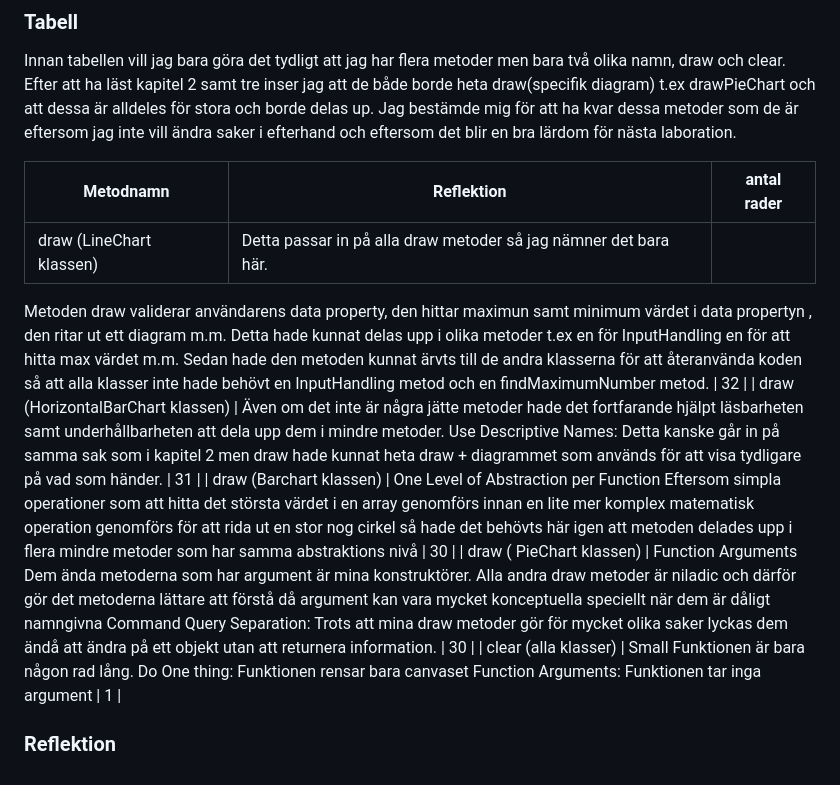
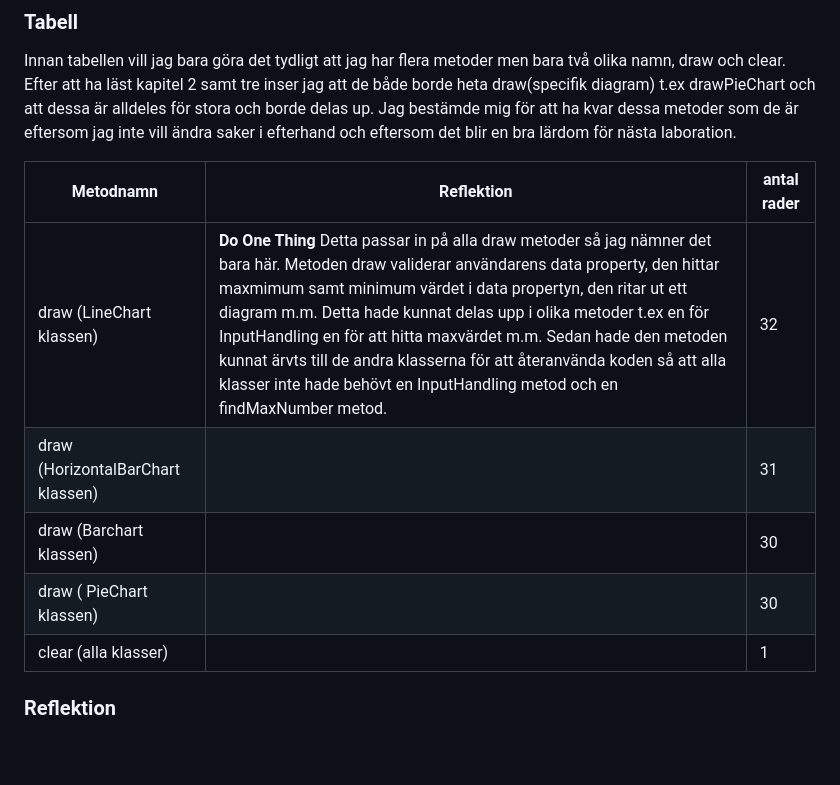
Before and after one commit to ZakariasB/1DV610-L2, a Markdown page: reflektion.md, the part around the change. Drawn GitHub-style.

Commit message:
Attempt at fixing reflektion.md

```diff
--- a/reflektion.md
+++ b/reflektion.md
@@ -28,30 +28,11 @@ Innan tabellen vill jag bara göra det tydligt att jag har flera metoder men bar
 
 | Metodnamn                             | Reflektion | antal rader |
 |---------------------------------------|------------|-------------|
-| draw (LineChart klassen)          |  Detta passar in på alla draw metoder så jag nämner det bara här.
-Metoden draw validerar användarens data property, den hittar maximun
-samt minimum värdet i data propertyn , den ritar ut ett diagram m.m.
-Detta hade kunnat delas upp i olika metoder t.ex en för InputHandling en för att hitta max värdet m.m.
-Sedan hade den metoden kunnat ärvts till de andra klasserna för att återanvända koden så att alla klasser inte
-hade behövt en InputHandling metod och en findMaximumNumber metod.          | 32          |
-| draw (HorizontalBarChart klassen) |   Även om det inte är några jätte metoder hade det fortfarande hjälpt läsbarheten samt underhållbarheten att dela
-upp dem i mindre metoder. Use Descriptive Names: Detta kanske går in på samma sak som i kapitel 2 men draw hade
-kunnat heta draw + diagrammet som används för att visa tydligare på vad som händer.         | 31          |
-| draw (Barchart klassen)           |    One Level of Abstraction per Function
-Eftersom simpla operationer som att hitta det största värdet i en array genomförs innan en lite mer komplex
-matematisk operation genomförs för att rida ut en stor nog cirkel så hade det behövts här igen att metoden delades
-upp i flera mindre metoder som har samma abstraktions nivå        | 30          |
-| draw ( PieChart klassen)          |   Function Arguments
-Dem ända metoderna som har argument är mina konstruktörer. Alla andra draw metoder är niladic och därför
-gör det metoderna lättare att förstå då argument kan vara mycket konceptuella speciellt när dem är dåligt namngivna
-Command Query Separation: Trots att mina draw metoder gör för mycket olika saker lyckas dem ändå att ändra på ett objekt
-utan att returnera information.
-         | 30          |
-| clear (alla klasser)              |     Small
-Funktionen är bara någon rad lång.
-Do One thing: Funktionen rensar bara canvaset
-Function Arguments: Funktionen tar inga argument       | 1           |
-
+| draw (LineChart klassen)          | **Do One Thing** Detta passar in på alla draw metoder så jag nämner det bara här. Metoden draw validerar användarens data property, den hittar maxmimum samt minimum värdet i data propertyn, den ritar ut ett diagram m.m. Detta hade kunnat delas upp i olika metoder t.ex en för InputHandling en för att hitta maxvärdet m.m. Sedan hade den metoden kunnat ärvts till de andra klasserna för att återanvända koden så att alla klasser inte hade behövt en InputHandling metod och en findMaxNumber metod.           | 32          |
+| draw (HorizontalBarChart klassen) |            | 31          |
+| draw (Barchart klassen)           |            | 30          |
+| draw ( PieChart klassen)          |            | 30          |
+| clear (alla klasser)              |            | 1           |
 
 
 
```
